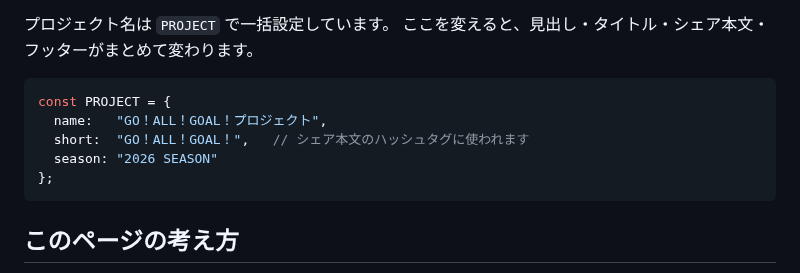
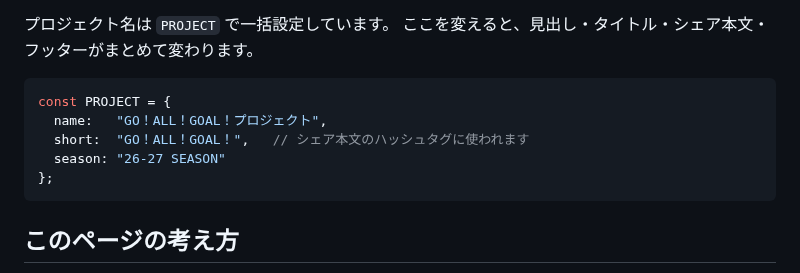
Before and after one commit to RyoheiOsaka-yellow/test_test_UIX, a Markdown page: attendance/README.md, the part around the change. Rendered like a GitHub page.

````diff
--- a/attendance/README.md
+++ b/attendance/README.md
@@ -9,7 +9,7 @@
 const PROJECT = {
   name:   "GO！ALL！GOAL！プロジェクト",
   short:  "GO！ALL！GOAL！",   // シェア本文のハッシュタグに使われます
-  season: "2026 SEASON"
+  season: "26-27 SEASON"
 };
 ```
 
````
Also changed, not shown: attendance/assets/og.png, 1 other file.
